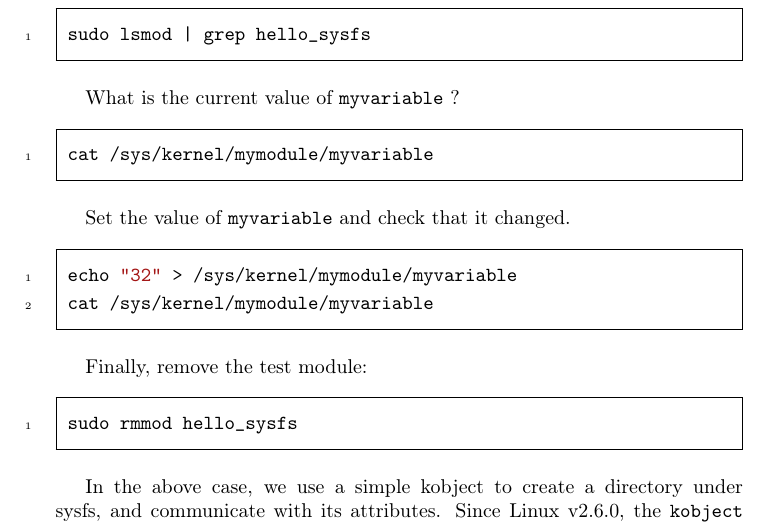
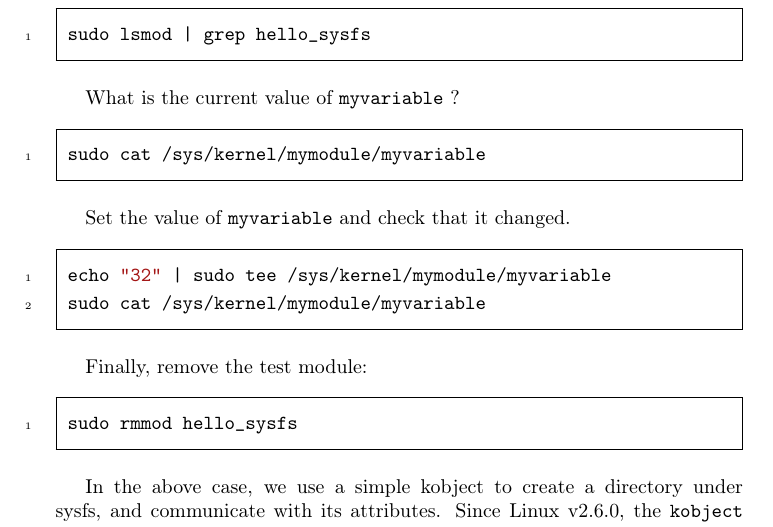
Before and after one commit to sysprog21/lkmpg, a LaTeX book (lkmpg.tex): part of page 34 of 55, cut so that both start at the same text. Compiled offline with pdfLaTeX.

Commit message:
Add sudo for file access permissions
Add sudo to commands in Chapter 8 for example module interaction.

The "myvariables" in the module are set with 0660 permissions
via __ATTR(), preventing direct user access.

Options to fix this:
1. Instruct users to use 'sudo' to read/write files.
2. Relax the permission settings to 0666.

This commit adopts the sudo method to maintain security constraints.

```diff
--- a/lkmpg.tex
+++ b/lkmpg.tex
@@ -1347,14 +1347,14 @@ sudo lsmod | grep hello_sysfs
 What is the current value of \cpp|myvariable| ?
 
 \begin{codebash}
-cat /sys/kernel/mymodule/myvariable
+sudo cat /sys/kernel/mymodule/myvariable
 \end{codebash}
 
 Set the value of \cpp|myvariable| and check that it changed.
 
 \begin{codebash}
-echo "32" > /sys/kernel/mymodule/myvariable
-cat /sys/kernel/mymodule/myvariable
+echo "32" | sudo tee /sys/kernel/mymodule/myvariable
+sudo cat /sys/kernel/mymodule/myvariable
 \end{codebash}
 
 Finally, remove the test module:
```
